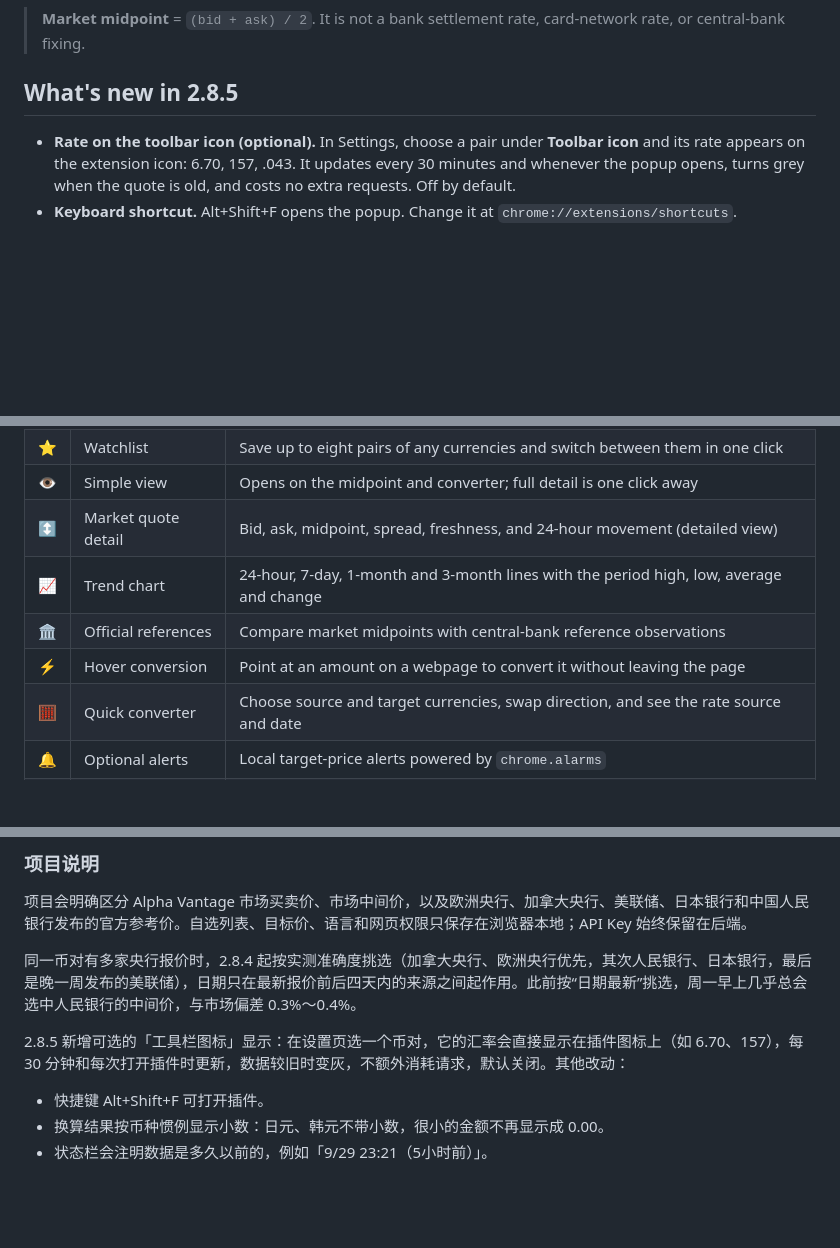
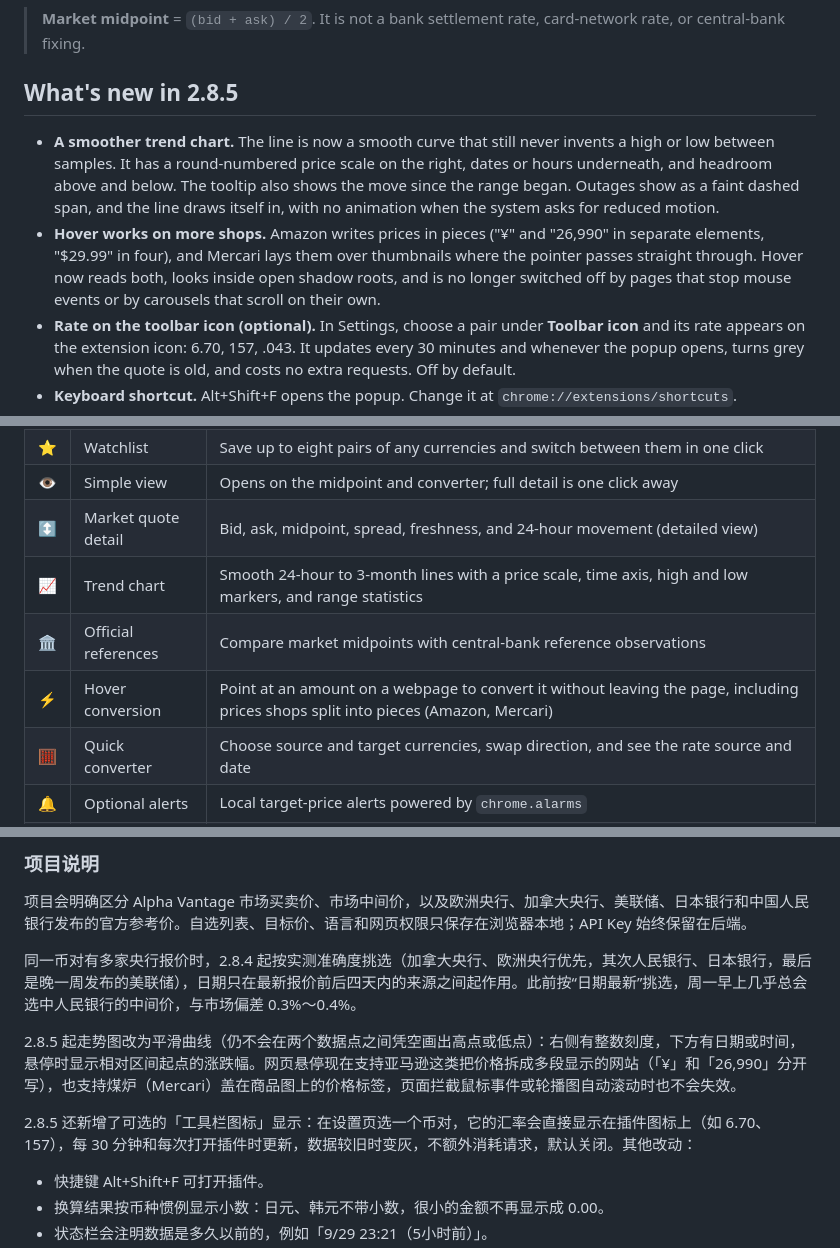
Before and after one commit to shianjeng/FX-Pulses, a Markdown page: README.md, 3 parts joined by grey strips. Rendered like a GitHub page; blank space fills up the shorter version.

Commit message:
docs: 2.8.5 notes for the chart and hover fixes

```diff
--- a/README.md
+++ b/README.md
@@ -32,6 +32,8 @@ The extension and hover converter share the same backend, one-minute cache, watc
 
 ## What's new in 2.8.5
 
+- **A smoother trend chart.** The line is now a smooth curve that still never invents a high or low between samples. It has a round-numbered price scale on the right, dates or hours underneath, and headroom above and below. The tooltip also shows the move since the range began. Outages show as a faint dashed span, and the line draws itself in, with no animation when the system asks for reduced motion.
+- **Hover works on more shops.** Amazon writes prices in pieces ("¥" and "26,990" in separate elements, "$29.99" in four), and Mercari lays them over thumbnails where the pointer passes straight through. Hover now reads both, looks inside open shadow roots, and is no longer switched off by pages that stop mouse events or by carousels that scroll on their own.
 - **Rate on the toolbar icon (optional).** In Settings, choose a pair under **Toolbar icon** and its rate appears on the extension icon: 6.70, 157, .043. It updates every 30 minutes and whenever the popup opens, turns grey when the quote is old, and costs no extra requests. Off by default.
 - **Keyboard shortcut.** Alt+Shift+F opens the popup. Change it at `chrome://extensions/shortcuts`.
 - **Amounts read the way the currency is written.** The converter shows yen and won without decimals (157,431 JPY) and three decimals for currencies that have them, like the hover card already did. Small results keep two significant digits instead of rounding to 0.00.
@@ -88,9 +90,9 @@ Rates below 1 show at least six decimal places, with more precision for smaller
 | ⭐ | Watchlist | Save up to eight pairs of any currencies and switch between them in one click |
 | 👁️ | Simple view | Opens on the midpoint and converter; full detail is one click away |
 | ↕️ | Market quote detail | Bid, ask, midpoint, spread, freshness, and 24-hour movement (detailed view) |
-| 📈 | Trend chart | 24-hour, 7-day, 1-month and 3-month lines with the period high, low, average and change |
+| 📈 | Trend chart | Smooth 24-hour to 3-month lines with a price scale, time axis, high and low markers, and range statistics |
 | 🏛️ | Official references | Compare market midpoints with central-bank reference observations |
-| ⚡ | Hover conversion | Point at an amount on a webpage to convert it without leaving the page |
+| ⚡ | Hover conversion | Point at an amount on a webpage to convert it without leaving the page, including prices shops split into pieces (Amazon, Mercari) |
 | 🧮 | Quick converter | Choose source and target currencies, swap direction, and see the rate source and date |
 | 🔔 | Optional alerts | Local target-price alerts powered by `chrome.alarms` |
 | 🏷️ | Rate on the icon | Optionally show one pair's rate on the toolbar icon, grey when the quote is old |
@@ -472,7 +474,9 @@ Edge 用户：打开 `edge://extensions`，在左侧打开 **开发人员模式*
 
 同一币对有多家央行报价时，2.8.4 起按实测准确度挑选（加拿大央行、欧洲央行优先，其次人民银行、日本银行，最后是晚一周发布的美联储），日期只在最新报价前后四天内的来源之间起作用。此前按“日期最新”挑选，周一早上几乎总会选中人民银行的中间价，与市场偏差 0.3%～0.4%。
 
-2.8.5 新增可选的「工具栏图标」显示：在设置页选一个币对，它的汇率会直接显示在插件图标上（如 6.70、157），每 30 分钟和每次打开插件时更新，数据较旧时变灰，不额外消耗请求，默认关闭。其他改动：
+2.8.5 起走势图改为平滑曲线（仍不会在两个数据点之间凭空画出高点或低点）：右侧有整数刻度，下方有日期或时间，悬停时显示相对区间起点的涨跌幅。网页悬停现在支持亚马逊这类把价格拆成多段显示的网站（「¥」和「26,990」分开写），也支持煤炉（Mercari）盖在商品图上的价格标签，页面拦截鼠标事件或轮播图自动滚动时也不会失效。
+
+2.8.5 还新增了可选的「工具栏图标」显示：在设置页选一个币对，它的汇率会直接显示在插件图标上（如 6.70、157），每 30 分钟和每次打开插件时更新，数据较旧时变灰，不额外消耗请求，默认关闭。其他改动：
 - 快捷键 Alt+Shift+F 可打开插件。
 - 换算结果按币种惯例显示小数：日元、韩元不带小数，很小的金额不再显示成 0.00。
 - 状态栏会注明数据是多久以前的，例如「9/29 23:21（5小时前）」。
```
